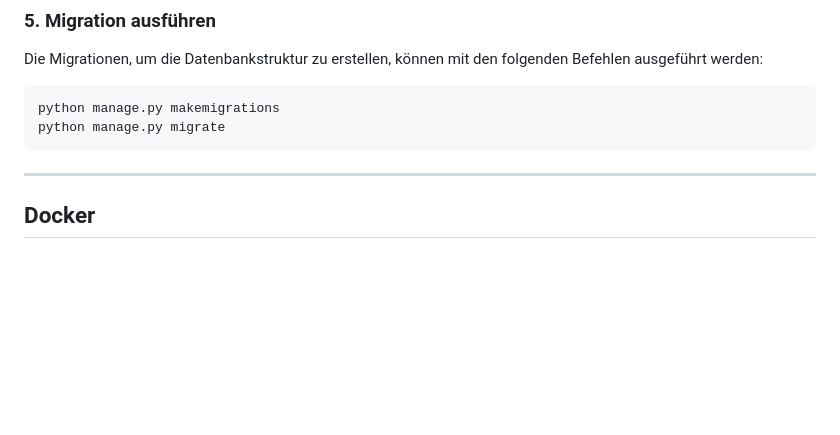
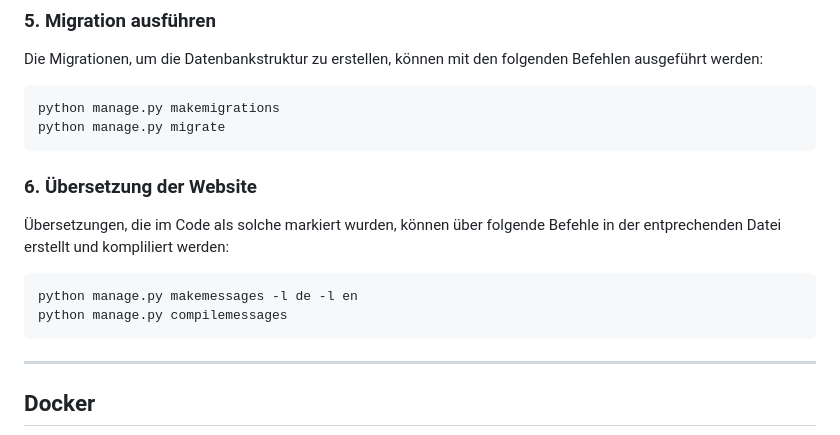
Before and after one commit to malinviveka/buddy-matching, a Markdown page: README.md, the part around the change. Rendered like a GitHub page; blank space fills up the shorter version.

Commit message:
Added commands for translation messages to README

````diff
--- a/README.md
+++ b/README.md
@@ -114,6 +114,13 @@ python manage.py makemigrations
 python manage.py migrate
 ```
 
+### 6. Übersetzung der Website
+Übersetzungen, die im Code als solche markiert wurden, können über folgende Befehle in der entprechenden Datei erstellt und kompliliert werden:
+```bash
+python manage.py makemessages -l de -l en
+python manage.py compilemessages
+```
+
 ---
 
 
````
